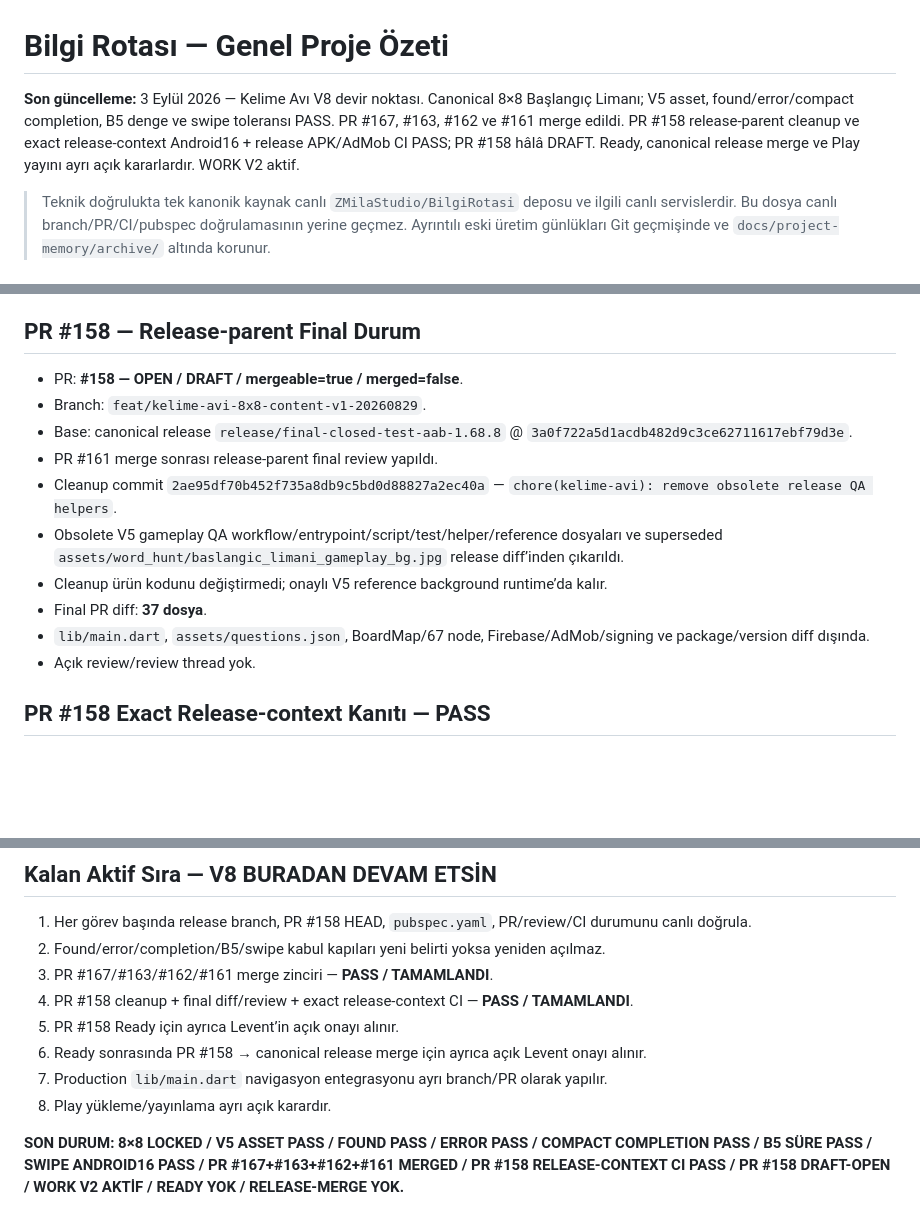
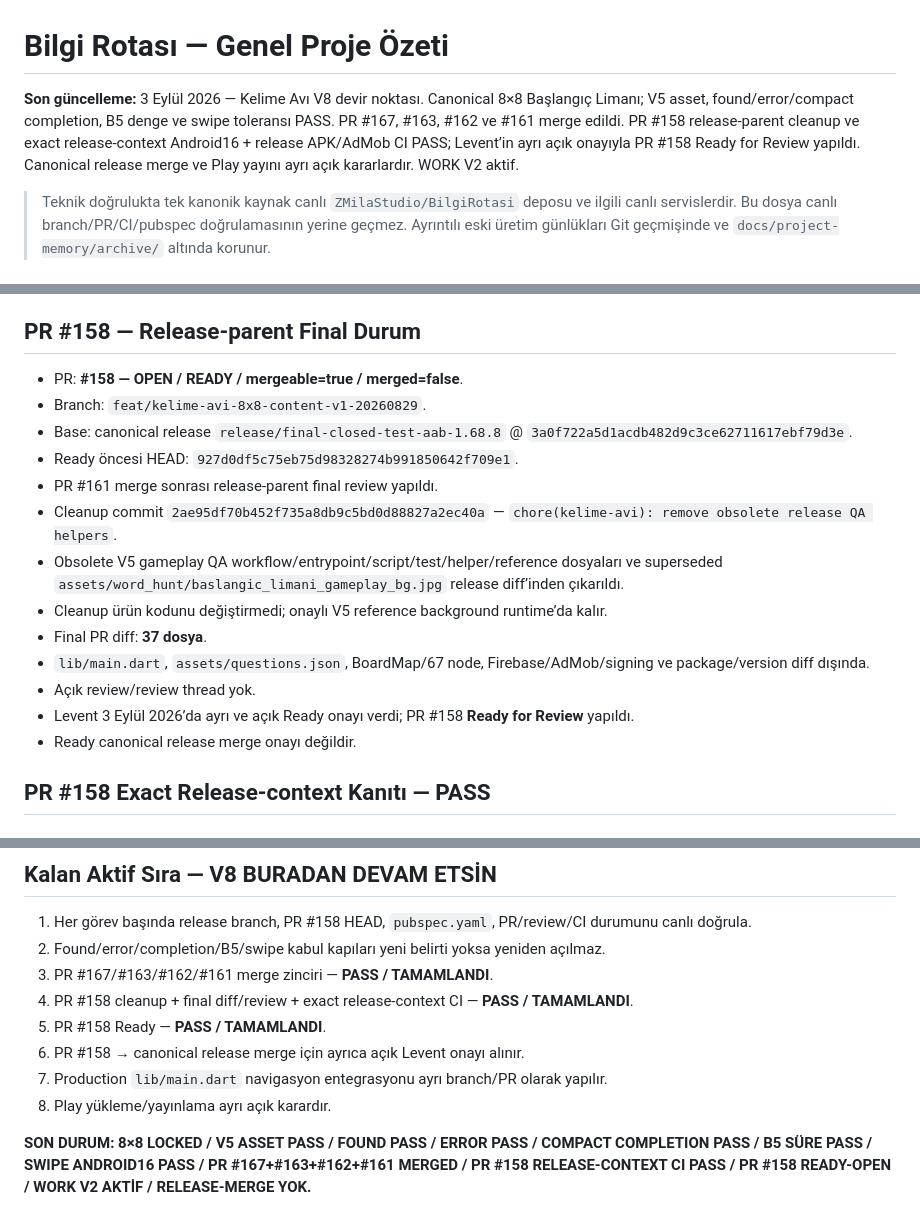
Before and after one commit to LeventuA/BilgiRotasi, a Markdown page: docs/project-memory/GENEL_PROJE_OZETI.md, 3 parts joined by grey strips. Drawn GitHub-style; blank space fills up the shorter version.

Commit message:
docs(kelime-avi): update project summary for PR 158 ready [skip ci]

```diff
--- a/docs/project-memory/GENEL_PROJE_OZETI.md
+++ b/docs/project-memory/GENEL_PROJE_OZETI.md
@@ -1,6 +1,6 @@
 # Bilgi Rotası — Genel Proje Özeti
 
-**Son güncelleme:** 3 Eylül 2026 — Kelime Avı V8 devir noktası. Canonical 8×8 Başlangıç Limanı; V5 asset, found/error/compact completion, B5 denge ve swipe toleransı PASS. PR #167, #163, #162 ve #161 merge edildi. PR #158 release-parent cleanup ve exact release-context Android16 + release APK/AdMob CI PASS; PR #158 hâlâ DRAFT. Ready, canonical release merge ve Play yayını ayrı açık kararlardır. WORK V2 aktif.
+**Son güncelleme:** 3 Eylül 2026 — Kelime Avı V8 devir noktası. Canonical 8×8 Başlangıç Limanı; V5 asset, found/error/compact completion, B5 denge ve swipe toleransı PASS. PR #167, #163, #162 ve #161 merge edildi. PR #158 release-parent cleanup ve exact release-context Android16 + release APK/AdMob CI PASS; Levent’in ayrı açık onayıyla PR #158 Ready for Review yapıldı. Canonical release merge ve Play yayını ayrı açık kararlardır. WORK V2 aktif.
 
 > Teknik doğrulukta tek kanonik kaynak canlı `ZMilaStudio/BilgiRotasi` deposu ve ilgili canlı servislerdir. Bu dosya canlı branch/PR/CI/pubspec doğrulamasının yerine geçmez. Ayrıntılı eski üretim günlükları Git geçmişinde ve `docs/project-memory/archive/` altında korunur.
 
@@ -98,9 +98,10 @@
 
 ## PR #158 — Release-parent Final Durum
 
-- PR: **#158 — OPEN / DRAFT / mergeable=true / merged=false**.
+- PR: **#158 — OPEN / READY / mergeable=true / merged=false**.
 - Branch: `feat/kelime-avi-8x8-content-v1-20260829`.
 - Base: canonical release `release/final-closed-test-aab-1.68.8` @ `3a0f722a5d1acdb482d9c3ce62711617ebf79d3e`.
+- Ready öncesi HEAD: `927d0df5c75eb75d98328274b991850642f709e1`.
 - PR #161 merge sonrası release-parent final review yapıldı.
 - Cleanup commit `2ae95df70b452f735a8db9c5bd0d88827a2ec40a` — `chore(kelime-avi): remove obsolete release QA helpers`.
 - Obsolete V5 gameplay QA workflow/entrypoint/script/test/helper/reference dosyaları ve superseded `assets/word_hunt/baslangic_limani_gameplay_bg.jpg` release diff’inden çıkarıldı.
@@ -108,6 +109,8 @@
 - Final PR diff: **37 dosya**.
 - `lib/main.dart`, `assets/questions.json`, BoardMap/67 node, Firebase/AdMob/signing ve package/version diff dışında.
 - Açık review/review thread yok.
+- Levent 3 Eylül 2026’da ayrı ve açık Ready onayı verdi; PR #158 **Ready for Review** yapıldı.
+- Ready canonical release merge onayı değildir.
 
 ## PR #158 Exact Release-context Kanıtı — PASS
 
@@ -160,9 +163,9 @@
 2. Found/error/completion/B5/swipe kabul kapıları yeni belirti yoksa yeniden açılmaz.
 3. PR #167/#163/#162/#161 merge zinciri — **PASS / TAMAMLANDI**.
 4. PR #158 cleanup + final diff/review + exact release-context CI — **PASS / TAMAMLANDI**.
-5. PR #158 Ready için ayrıca Levent’in açık onayı alınır.
-6. Ready sonrasında PR #158 → canonical release merge için ayrıca açık Levent onayı alınır.
+5. PR #158 Ready — **PASS / TAMAMLANDI**.
+6. PR #158 → canonical release merge için ayrıca açık Levent onayı alınır.
 7. Production `lib/main.dart` navigasyon entegrasyonu ayrı branch/PR olarak yapılır.
 8. Play yükleme/yayınlama ayrı açık karardır.
 
-**SON DURUM: 8×8 LOCKED / V5 ASSET PASS / FOUND PASS / ERROR PASS / COMPACT COMPLETION PASS / B5 SÜRE PASS / SWIPE ANDROID16 PASS / PR #167+#163+#162+#161 MERGED / PR #158 RELEASE-CONTEXT CI PASS / PR #158 DRAFT-OPEN / WORK V2 AKTİF / READY YOK / RELEASE-MERGE YOK.**
+**SON DURUM: 8×8 LOCKED / V5 ASSET PASS / FOUND PASS / ERROR PASS / COMPACT COMPLETION PASS / B5 SÜRE PASS / SWIPE ANDROID16 PASS / PR #167+#163+#162+#161 MERGED / PR #158 RELEASE-CONTEXT CI PASS / PR #158 READY-OPEN / WORK V2 AKTİF / RELEASE-MERGE YOK.**
```
